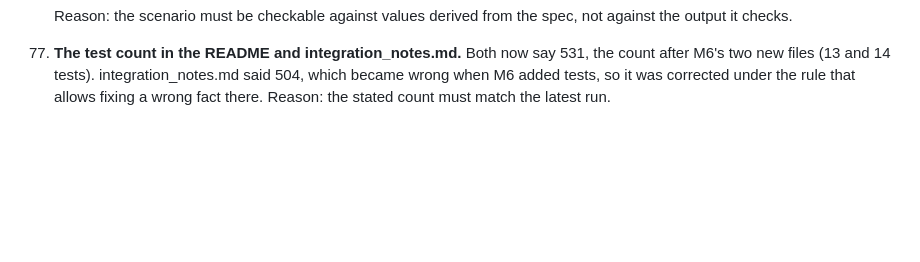
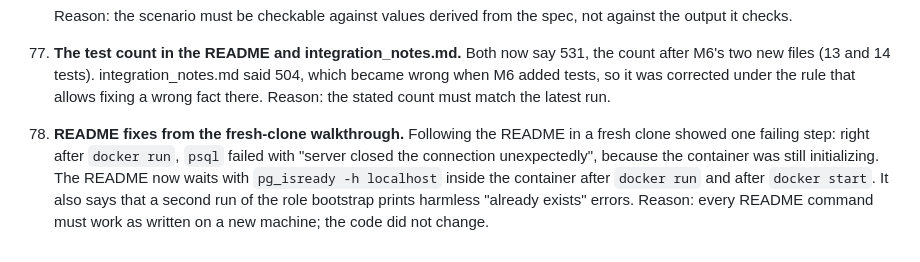
Before and after one commit to Shadiamw/EU_AI_ACT_MONITOR, a Markdown page: docs/decisions.md, the part around the change. Rendered like a GitHub page; blank space fills up the shorter version.

```diff
--- a/docs/decisions.md
+++ b/docs/decisions.md
@@ -646,3 +646,11 @@ Other M6 work:
     after M6's two new files (13 and 14 tests). integration_notes.md said 504, which became
     wrong when M6 added tests, so it was corrected under the rule that allows fixing a wrong
     fact there. Reason: the stated count must match the latest run.
+
+78. **README fixes from the fresh-clone walkthrough.** Following the README in a fresh clone
+    showed one failing step: right after `docker run`, `psql` failed with "server closed the
+    connection unexpectedly", because the container was still initializing. The README now
+    waits with `pg_isready -h localhost` inside the container after `docker run` and after
+    `docker start`. It also says that a second run of the role bootstrap prints harmless
+    "already exists" errors. Reason: every README command must work as written on a new
+    machine; the code did not change.
```
Also changed, not shown: README.md (+10 -0 lines).
